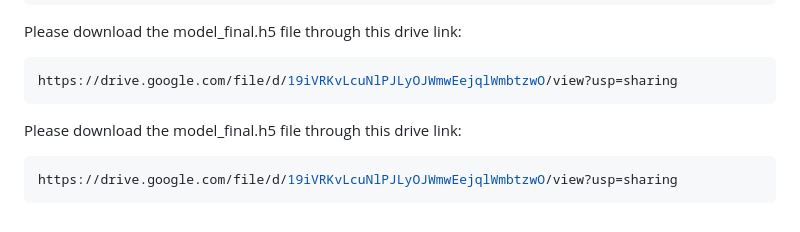
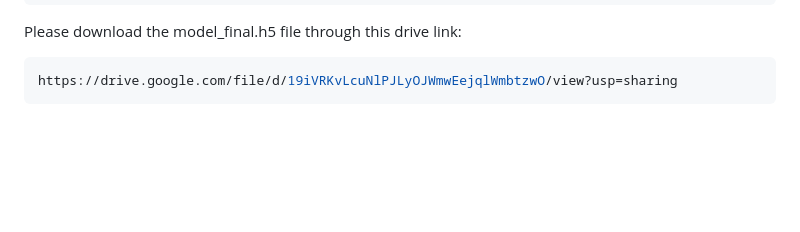
Before and after one commit to 21lakshh/Car-Park-In-Go, a Markdown page: README.md, the part around the change. Rendered like a GitHub page; blank space fills up the shorter version.

````diff
--- a/README.md
+++ b/README.md
@@ -60,9 +60,3 @@ Please download the model_final.h5 file through this drive link:
 ```sh
 https://drive.google.com/file/d/19iVRKvLcuNlPJLyOJWmwEejqlWmbtzwO/view?usp=sharing
 ```
-
-
-Please download the model_final.h5 file through this drive link:
-```sh
-https://drive.google.com/file/d/19iVRKvLcuNlPJLyOJWmwEejqlWmbtzwO/view?usp=sharing
-```
````
